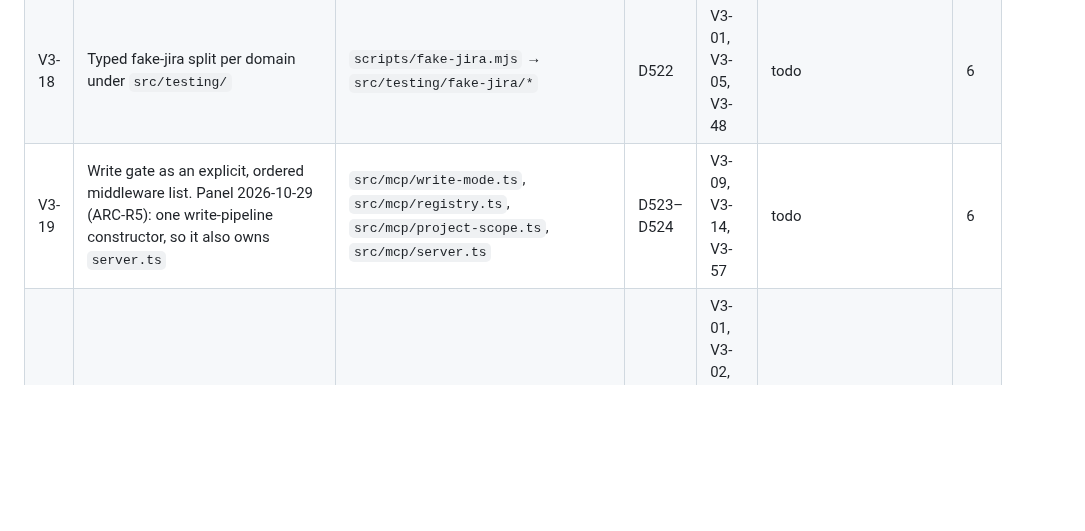
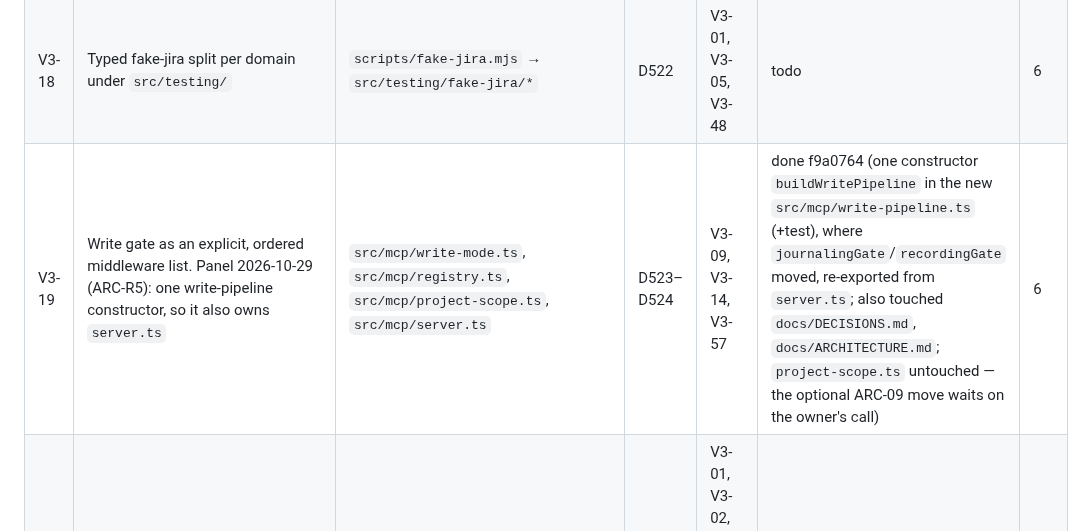
Before and after one commit to IvanBBaev/jira-mcp, a Markdown page: docs/ROADMAP.md, the part around the change. GitHub-like rendering; blank space fills up the shorter version.

Commit message:
V3-19: Mark done in the roadmap

```diff
--- a/docs/ROADMAP.md
+++ b/docs/ROADMAP.md
@@ -327,7 +327,7 @@ and are not started.
 | V3-16 | Docker image: `Dockerfile`, a ghcr build workflow, and a README install section. The workflow builds only; publishing is R-row V3-23 | `Dockerfile` (new), `.github/workflows/docker.yml` (new), `.dockerignore` (new), `README.md` (install section only) | D520 | V3-32, V3-44 | done 6f85f08 (also CHANGELOG, DECISIONS D520; carries V3-81's image criteria: digest-pinned base, non-root, amd64+arm64, SBOM + provenance asserted in the OCI index; the workflow's buildx/attestation job has not run on GitHub yet, the image was verified locally without buildx) | 2 |
 | V3-17 | MCPB Desktop bundle: manifest and a pack script, built in CI | `mcpb/` (new), `scripts/pack-mcpb.mjs` (new), `package.json` (scripts only); also touched `src/testing/pack-mcpb.test.ts` (new), `.github/workflows/ci.yml` (new `mcpb bundle` job), `.gitignore` (`mcpb/dist/`), DECISIONS, CHANGELOG | D521 | — | done da12219 | 2 |
 | V3-18 | Typed fake-jira split per domain under `src/testing/` | `scripts/fake-jira.mjs` → `src/testing/fake-jira/*` | D522 | V3-01, V3-05, V3-48 | todo | 6 |
-| V3-19 | Write gate as an explicit, ordered middleware list. Panel 2026-10-29 (ARC-R5): one write-pipeline constructor, so it also owns `server.ts` | `src/mcp/write-mode.ts`, `src/mcp/registry.ts`, `src/mcp/project-scope.ts`, `src/mcp/server.ts` | D523–D524 | V3-09, V3-14, V3-57 | todo | 6 |
+| V3-19 | Write gate as an explicit, ordered middleware list. Panel 2026-10-29 (ARC-R5): one write-pipeline constructor, so it also owns `server.ts` | `src/mcp/write-mode.ts`, `src/mcp/registry.ts`, `src/mcp/project-scope.ts`, `src/mcp/server.ts` | D523–D524 | V3-09, V3-14, V3-57 | done f9a0764 (one constructor `buildWritePipeline` in the new `src/mcp/write-pipeline.ts` (+test), where `journalingGate`/`recordingGate` moved, re-exported from `server.ts`; also touched `docs/DECISIONS.md`, `docs/ARCHITECTURE.md`; `project-scope.ts` untouched — the optional ARC-09 move waits on the owner's call) | 6 |
 | V3-20 | Docs split: `docs/decisions/Dnnn.md` plus an index; archive the IMPLEMENTATION-PLAN phases 0–16; split CORNER-CASES by domain. **Solo**: runs only when no other WP is open. Panel 2026-10-29 (DOC, ARC-R10): contributor-corpus hygiene only — user/admin docs are V3-69…V3-71; the DECISIONS split may run early as a docs-only solo job | `docs/DECISIONS.md`, `docs/CORNER-CASES.md`, `docs/IMPLEMENTATION-PLAN.md`, `docs/decisions/` (new) | — | V3-01, V3-02, V3-04, V3-05, V3-06, V3-07, V3-08, V3-09, V3-10, V3-11, V3-12, V3-13, V3-14, V3-18, V3-19 | todo | 4 |
 | V3-21 | Live check of `/rest/software/1.0` under Basic auth, a scoped token and OAuth 3LO (a 403 has been reported); the fallback itself is V3-29. Panel 2026-10-29 (OPS, JIR-R8): the Basic-auth read half of `verify-live.mjs` is owner-runnable today, before the tag; scoped token and 3LO stay external | — (live run) | — | V3-01 | blocked-owner | 1 |
 | V3-22 | Release `main` as 1.1.0 before ~2026-11-01 (a 1.0.1 of V3-01 alone conflicts in 13 files — DevOps review). Docs checklist: V3-30, V3-34; fallback `1.1.0-rc.1` on `beta` | release | — | V3-01, V3-29, V3-38 | todo (D547: ships without waiting for V3-21; the tag, push and publish still need the owner's yes; deadline missed, not tagged as of 2026-11-06) | 1.5 |
```
